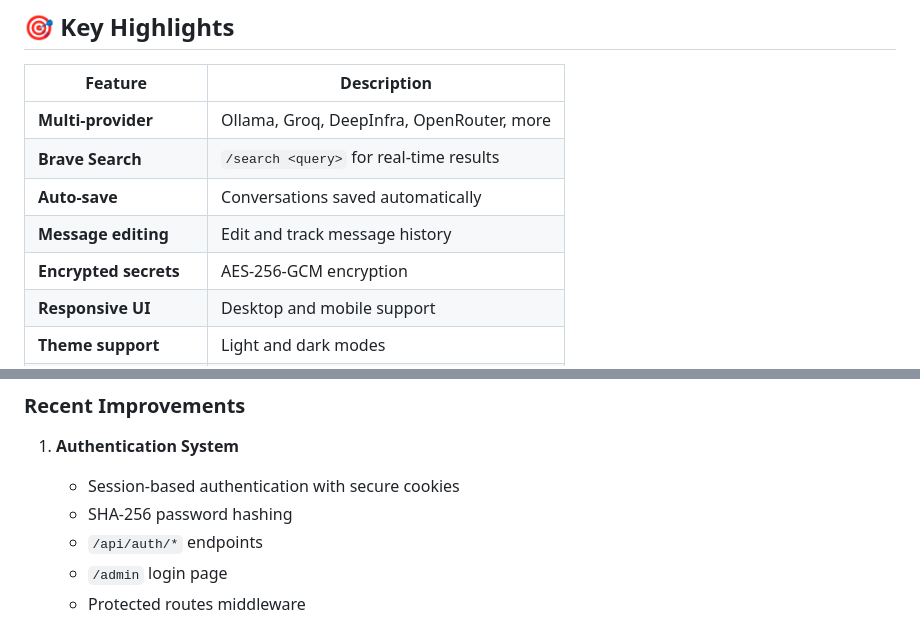
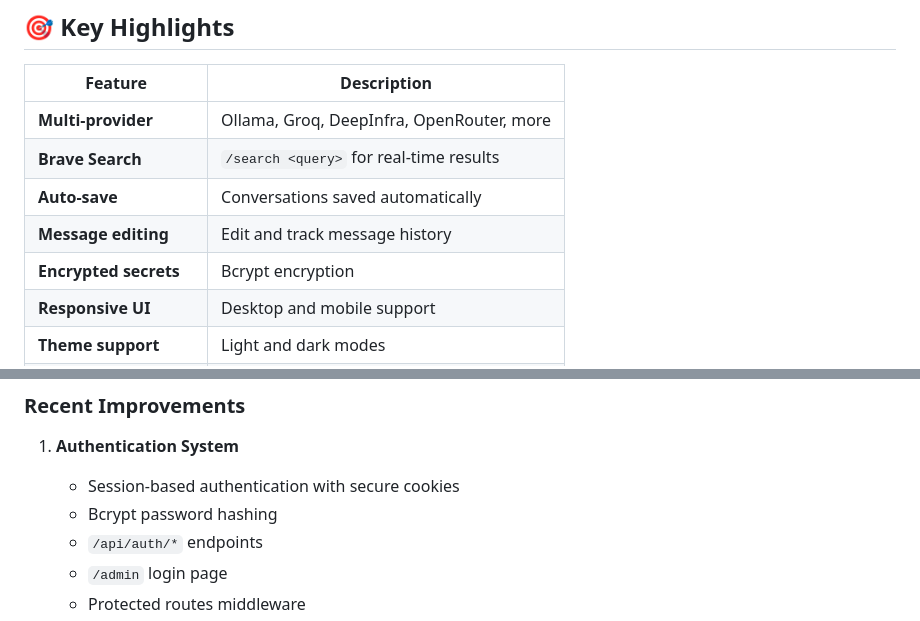
Before and after one commit to contactwajeeh/ollamagoweb-v2, a Markdown page: README.md, 2 parts joined by grey strips. Drawn GitHub-style.

```diff
--- a/README.md
+++ b/README.md
@@ -374,7 +374,7 @@ ollamagoweb/
 | **Brave Search** | `/search <query>` for real-time results |
 | **Auto-save** | Conversations saved automatically |
 | **Message editing** | Edit and track message history |
-| **Encrypted secrets** | AES-256-GCM encryption |
+| **Encrypted secrets** | Bcrypt encryption |
 | **Responsive UI** | Desktop and mobile support |
 | **Theme support** | Light and dark modes |
 | **Rolling Summary** | Token-efficient long conversations |
@@ -402,7 +402,7 @@ Fixed icon display issue where deleted/regenerated SVG icons wouldn't appear unt
 
 1. **Authentication System**
    - Session-based authentication with secure cookies
-   - SHA-256 password hashing
+   - Bcrypt password hashing
    - `/api/auth/*` endpoints
    - `/admin` login page
    - Protected routes middleware
```
Also changed, not shown: other parts of README.md (+4 -4 lines).
